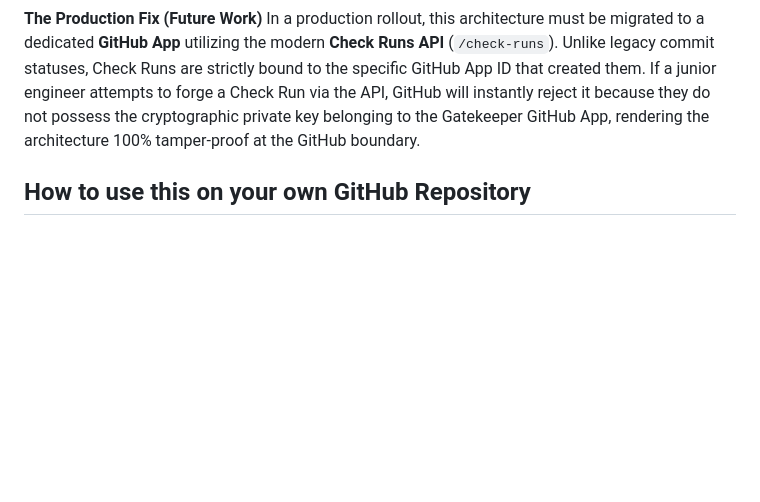
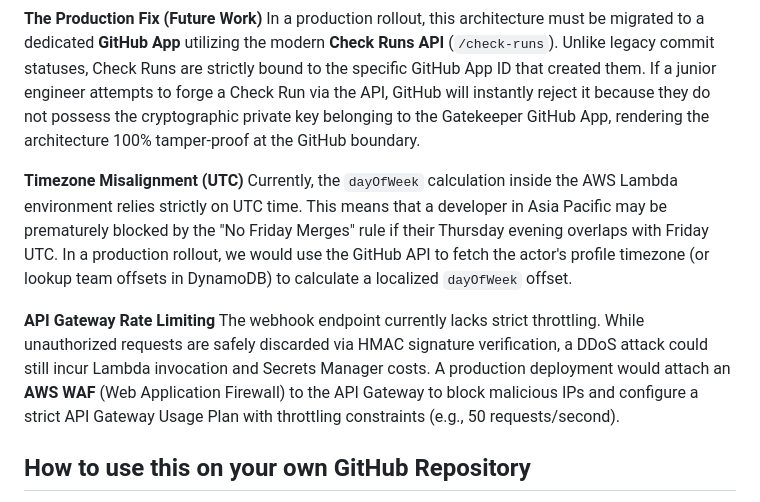
Before and after one commit to akarshjain05/Cedar-Merge-Gatekeeper, a Markdown page: README.md, the part around the change. Drawn GitHub-style; blank space fills up the shorter version.

Commit message:
docs: document known limitations for timezone logic and rate limiting

```diff
--- a/README.md
+++ b/README.md
@@ -80,8 +80,11 @@ This means a malicious insider with standard `write` access to the repository co
 **The Production Fix (Future Work)**
 In a production rollout, this architecture must be migrated to a dedicated **GitHub App** utilizing the modern **Check Runs API** (`/check-runs`). Unlike legacy commit statuses, Check Runs are strictly bound to the specific GitHub App ID that created them. If a junior engineer attempts to forge a Check Run via the API, GitHub will instantly reject it because they do not possess the cryptographic private key belonging to the Gatekeeper GitHub App, rendering the architecture 100% tamper-proof at the GitHub boundary.
 
+**Timezone Misalignment (UTC)**
+Currently, the `dayOfWeek` calculation inside the AWS Lambda environment relies strictly on UTC time. This means that a developer in Asia Pacific may be prematurely blocked by the "No Friday Merges" rule if their Thursday evening overlaps with Friday UTC. In a production rollout, we would use the GitHub API to fetch the actor's profile timezone (or lookup team offsets in DynamoDB) to calculate a localized `dayOfWeek` offset.
 
-
+**API Gateway Rate Limiting**
+The webhook endpoint currently lacks strict throttling. While unauthorized requests are safely discarded via HMAC signature verification, a DDoS attack could still incur Lambda invocation and Secrets Manager costs. A production deployment would attach an **AWS WAF** (Web Application Firewall) to the API Gateway to block malicious IPs and configure a strict API Gateway Usage Plan with throttling constraints (e.g., 50 requests/second).
 ## How to use this on your own GitHub Repository
 Once you have deployed the AWS SAM stack, you can attach this gatekeeper to any GitHub repository:
 
```
